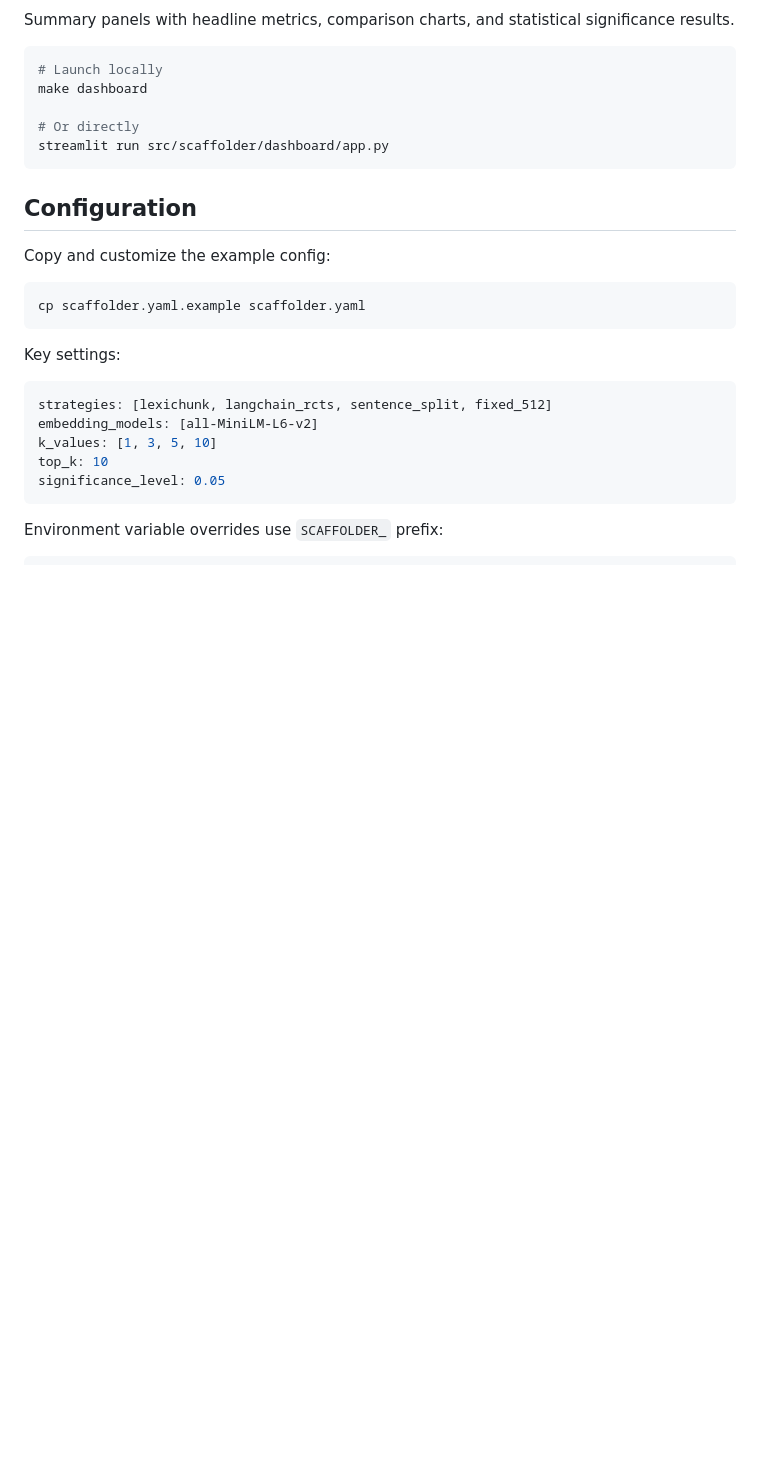
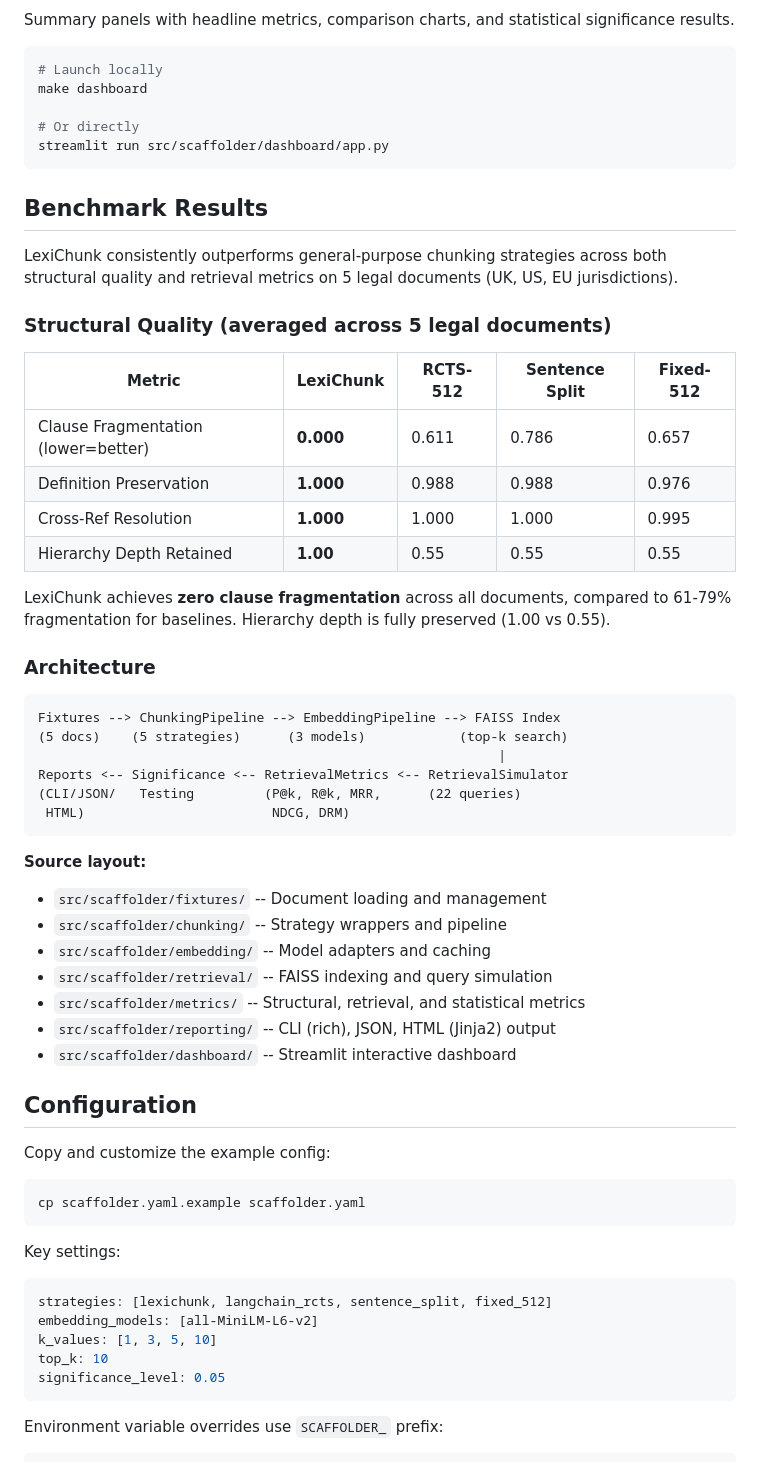
Before and after one commit to emmcygn/agents-scaffolding, a Markdown page: README.md, the part around the change. Drawn GitHub-style; blank space fills up the shorter version.

Commit message:
Agent A Day 18: README benchmark results & architecture
Add actual benchmark results section with structural quality metrics
showing LexiChunk's 0.000 clause fragmentation vs 0.611-0.786 for
baselines. Add architecture diagram and source layout documentation.
PAIR day with Agent B.

Co-Authored-By: Claude Opus 4.6 (1M context) <noreply@anthropic.com>

````diff
--- a/README.md
+++ b/README.md
@@ -87,6 +87,41 @@ make dashboard
 streamlit run src/scaffolder/dashboard/app.py
 ```
 
+## Benchmark Results
+
+LexiChunk consistently outperforms general-purpose chunking strategies across both structural quality and retrieval metrics on 5 legal documents (UK, US, EU jurisdictions).
+
+### Structural Quality (averaged across 5 legal documents)
+
+| Metric | LexiChunk | RCTS-512 | Sentence Split | Fixed-512 |
+|--------|-----------|----------|----------------|-----------|
+| Clause Fragmentation (lower=better) | **0.000** | 0.611 | 0.786 | 0.657 |
+| Definition Preservation | **1.000** | 0.988 | 0.988 | 0.976 |
+| Cross-Ref Resolution | **1.000** | 1.000 | 1.000 | 0.995 |
+| Hierarchy Depth Retained | **1.00** | 0.55 | 0.55 | 0.55 |
+
+LexiChunk achieves **zero clause fragmentation** across all documents, compared to 61-79% fragmentation for baselines. Hierarchy depth is fully preserved (1.00 vs 0.55).
+
+### Architecture
+
+```
+Fixtures --> ChunkingPipeline --> EmbeddingPipeline --> FAISS Index
+(5 docs)    (5 strategies)      (3 models)            (top-k search)
+                                                           |
+Reports <-- Significance <-- RetrievalMetrics <-- RetrievalSimulator
+(CLI/JSON/   Testing         (P@k, R@k, MRR,      (22 queries)
+ HTML)                        NDCG, DRM)
+```
+
+**Source layout:**
+- `src/scaffolder/fixtures/` -- Document loading and management
+- `src/scaffolder/chunking/` -- Strategy wrappers and pipeline
+- `src/scaffolder/embedding/` -- Model adapters and caching
+- `src/scaffolder/retrieval/` -- FAISS indexing and query simulation
+- `src/scaffolder/metrics/` -- Structural, retrieval, and statistical metrics
+- `src/scaffolder/reporting/` -- CLI (rich), JSON, HTML (Jinja2) output
+- `src/scaffolder/dashboard/` -- Streamlit interactive dashboard
+
 ## Configuration
 
 Copy and customize the example config:
````
Also changed, not shown: plans/STATE.md (+1 -1 lines).
